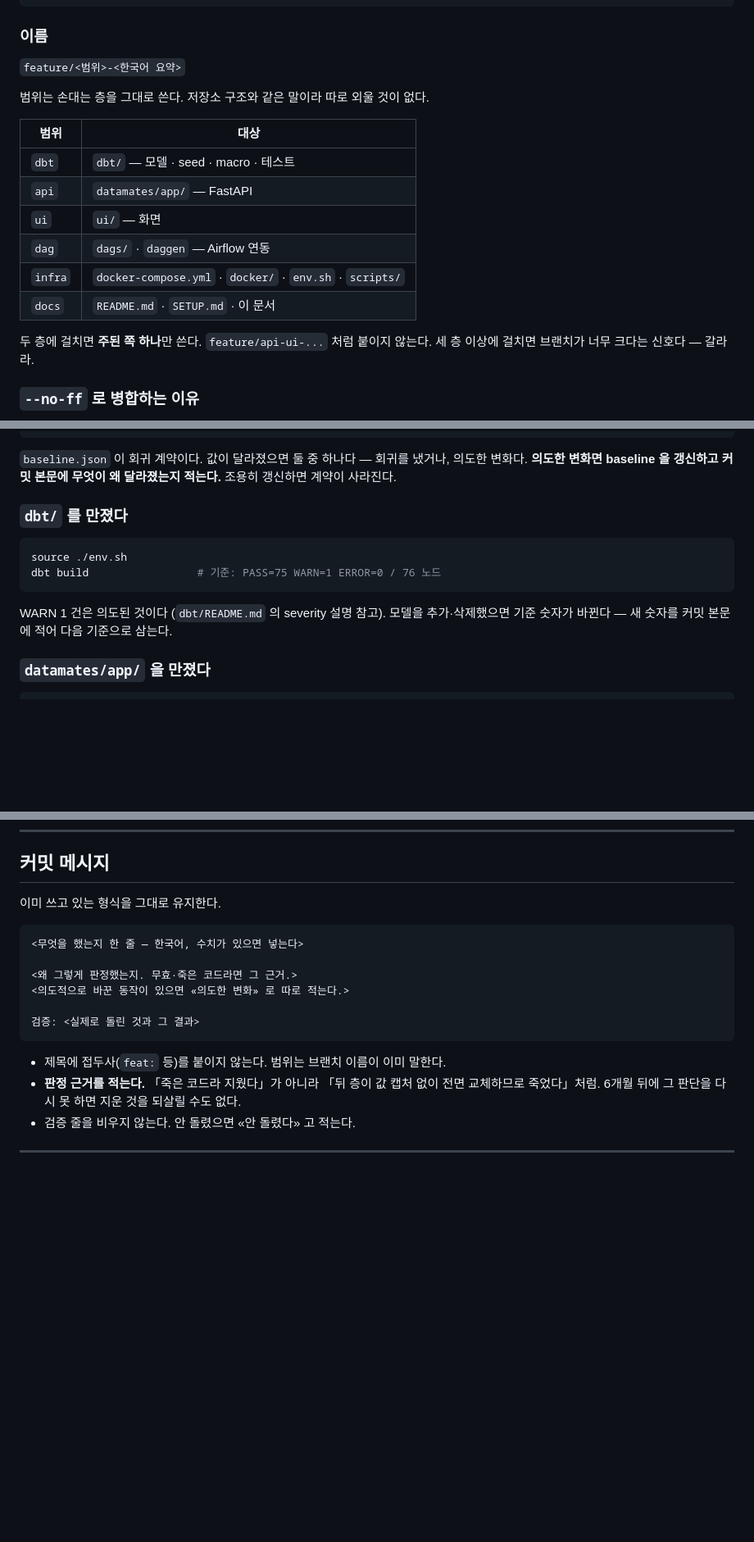
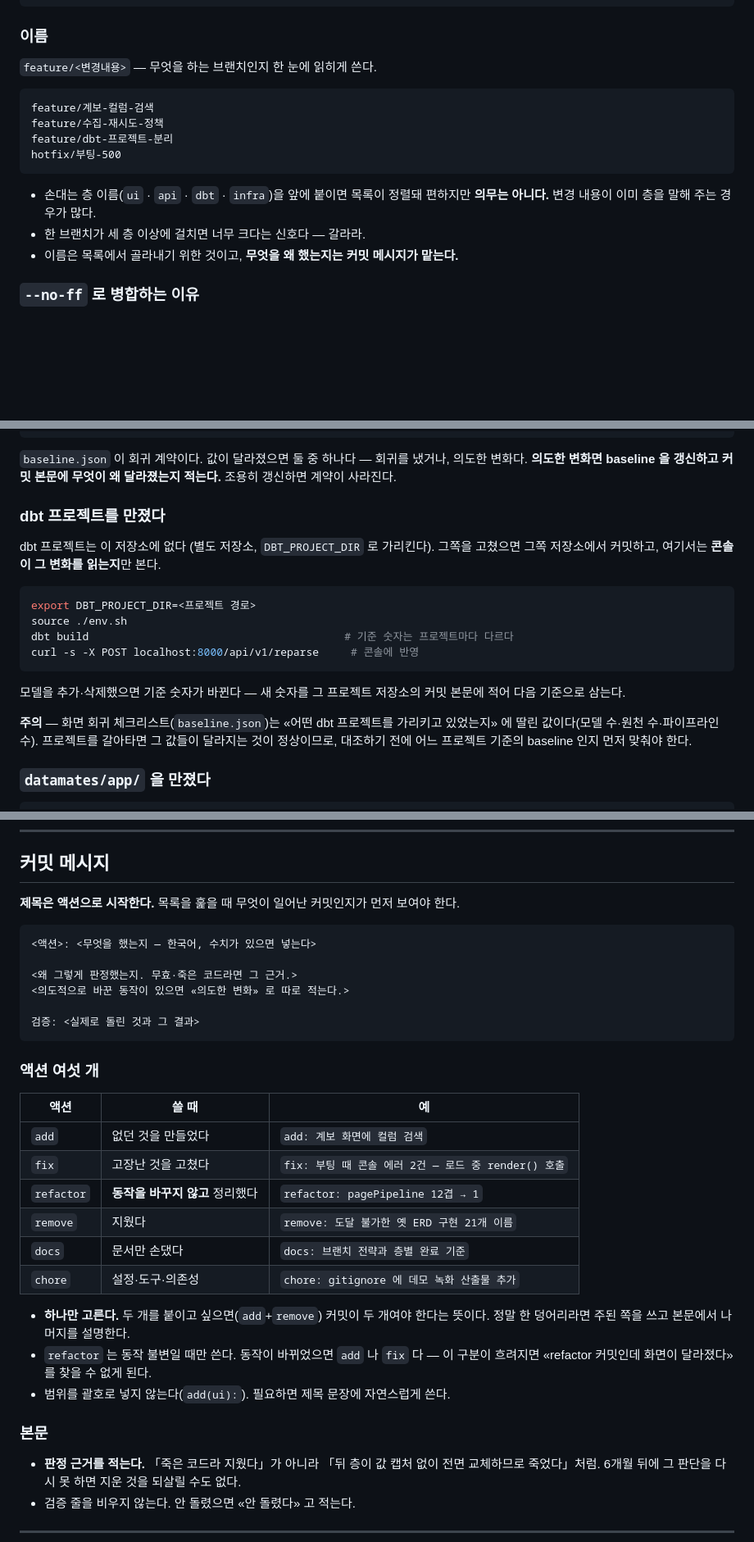
Before and after one commit to zisu17/datamates, a Markdown page: BRANCHING.md, 3 parts joined by grey strips. Shown at 82% size. Drawn GitHub-style; blank space fills up the shorter version.

Commit message:
docs: 커밋 제목에 액션 접두사 도입, 브랜치 이름 규칙 완화
앞서 이 문서에 «제목에 접두사를 붙이지 않는다» 고 적었던 것을 뒤집는다.
목록을 훑을 때 무엇이 일어난 커밋인지가 먼저 보이는 편이 낫다.

액션은 여섯 개로 고정했다 — add · fix · refactor · remove · docs · chore.
하나만 고르게 한 이유: 두 개를 붙이고 싶으면 커밋이 두 개여야 한다는 신호다.
refactor 는 동작 불변일 때만 쓴다. 이 구분이 흐려지면 «refactor 커밋인데 화면이
달라졌다» 를 나중에 찾을 수 없다. 범위를 괄호로 넣는 형식(add(ui):)은 쓰지 않는다.

브랜치 이름은 feature/<변경내용> 으로 단순화했다. 층 이름을 앞에 붙이는 것은
권장이지 의무가 아니다 — 이름은 목록에서 골라내기 위한 것이고, 무엇을 왜 했는지는
커밋 메시지가 맡는다.

dbt 완료 기준도 고쳤다. dbt 프로젝트가 저장소 밖으로 나갔으므로 «그쪽 저장소에서
빌드하고, 여기서는 reparse 로 읽히는지 본다» 가 됐다. baseline.json 이 «어느
프로젝트를 가리켰는지에 딸린 값» 이라는 주의도 넣었다.

검증: 안 돌렸다. 문서만 고쳤다.

Co-Authored-By: Claude Opus 5 <noreply@anthropic.com>

````diff
--- a/BRANCHING.md
+++ b/BRANCHING.md
@@ -45,21 +45,19 @@ git branch -d feature/ui-계보-컬럼-검색
 
 ### 이름
 
-`feature/<범위>-<한국어 요약>`
+`feature/<변경내용>` — 무엇을 하는 브랜치인지 한 눈에 읽히게 쓴다.
 
-범위는 손대는 층을 그대로 쓴다. 저장소 구조와 같은 말이라 따로 외울 것이 없다.
+```
+feature/계보-컬럼-검색
+feature/수집-재시도-정책
+feature/dbt-프로젝트-분리
+hotfix/부팅-500
+```
 
-| 범위 | 대상 |
-| --- | --- |
-| `dbt` | `dbt/` — 모델 · seed · macro · 테스트 |
-| `api` | `datamates/app/` — FastAPI |
-| `ui` | `ui/` — 화면 |
-| `dag` | `dags/` · `daggen` — Airflow 연동 |
-| `infra` | `docker-compose.yml` · `docker/` · `env.sh` · `scripts/` |
-| `docs` | `README.md` · `SETUP.md` · 이 문서 |
-
-두 층에 걸치면 **주된 쪽 하나**만 쓴다. `feature/api-ui-...` 처럼 붙이지 않는다.
-세 층 이상에 걸치면 브랜치가 너무 크다는 신호다 — 갈라라.
+- 손대는 층 이름(`ui` · `api` · `dbt` · `infra`)을 앞에 붙이면 목록이 정렬돼 편하지만
+  **의무는 아니다.** 변경 내용이 이미 층을 말해 주는 경우가 많다.
+- 한 브랜치가 세 층 이상에 걸치면 너무 크다는 신호다 — 갈라라.
+- 이름은 목록에서 골라내기 위한 것이고, **무엇을 왜 했는지는 커밋 메시지가 맡는다.**
 
 ### `--no-ff` 로 병합하는 이유
 
@@ -130,15 +128,24 @@ NODE_PATH=tools/ui-refactor/node_modules node tools/ui-refactor/loadorder.js
 회귀를 냈거나, 의도한 변화다. **의도한 변화면 baseline 을 갱신하고 커밋 본문에
 무엇이 왜 달라졌는지 적는다.** 조용히 갱신하면 계약이 사라진다.
 
-### `dbt/` 를 만졌다
+### dbt 프로젝트를 만졌다
+
+dbt 프로젝트는 이 저장소에 없다 (별도 저장소, `DBT_PROJECT_DIR` 로 가리킨다).
+그쪽을 고쳤으면 그쪽 저장소에서 커밋하고, 여기서는 **콘솔이 그 변화를 읽는지**만 본다.
 
 ```bash
+export DBT_PROJECT_DIR=<프로젝트 경로>
 source ./env.sh
-dbt build                 # 기준: PASS=75 WARN=1 ERROR=0 / 76 노드
+dbt build                                        # 기준 숫자는 프로젝트마다 다르다
+curl -s -X POST localhost:8000/api/v1/reparse     # 콘솔에 반영
 ```
 
-WARN 1 건은 의도된 것이다 (`dbt/README.md` 의 severity 설명 참고).
-모델을 추가·삭제했으면 기준 숫자가 바뀐다 — 새 숫자를 커밋 본문에 적어 다음 기준으로 삼는다.
+모델을 추가·삭제했으면 기준 숫자가 바뀐다 — 새 숫자를 그 프로젝트 저장소의 커밋 본문에
+적어 다음 기준으로 삼는다.
+
+**주의** — 화면 회귀 체크리스트(`baseline.json`)는 «어떤 dbt 프로젝트를 가리키고 있었는지»
+에 딸린 값이다(모델 수·원천 수·파이프라인 수). 프로젝트를 갈아타면 그 값들이 달라지는 것이
+정상이므로, 대조하기 전에 어느 프로젝트 기준의 baseline 인지 먼저 맞춰야 한다.
 
 ### `datamates/app/` 을 만졌다
 
@@ -200,10 +207,10 @@ docker exec -w /opt/project/dbt airflow /opt/dbt-venv/bin/dbt parse --no-partial
 
 ## 커밋 메시지
 
-이미 쓰고 있는 형식을 그대로 유지한다.
+**제목은 액션으로 시작한다.** 목록을 훑을 때 무엇이 일어난 커밋인지가 먼저 보여야 한다.
 
 ```
-<무엇을 했는지 한 줄 — 한국어, 수치가 있으면 넣는다>
+<액션>: <무엇을 했는지 — 한국어, 수치가 있으면 넣는다>
 
 <왜 그렇게 판정했는지. 무효·죽은 코드라면 그 근거.>
 <의도적으로 바꾼 동작이 있으면 «의도한 변화» 로 따로 적는다.>
@@ -211,7 +218,25 @@ docker exec -w /opt/project/dbt airflow /opt/dbt-venv/bin/dbt parse --no-partial
 검증: <실제로 돌린 것과 그 결과>
 ```
 
-- 제목에 접두사(`feat:` 등)를 붙이지 않는다. 범위는 브랜치 이름이 이미 말한다.
+### 액션 여섯 개
+
+| 액션 | 쓸 때 | 예 |
+| --- | --- | --- |
+| `add` | 없던 것을 만들었다 | `add: 계보 화면에 컬럼 검색` |
+| `fix` | 고장난 것을 고쳤다 | `fix: 부팅 때 콘솔 에러 2건 — 로드 중 render() 호출` |
+| `refactor` | **동작을 바꾸지 않고** 정리했다 | `refactor: pagePipeline 12겹 → 1` |
+| `remove` | 지웠다 | `remove: 도달 불가한 옛 ERD 구현 21개 이름` |
+| `docs` | 문서만 손댔다 | `docs: 브랜치 전략과 층별 완료 기준` |
+| `chore` | 설정·도구·의존성 | `chore: gitignore 에 데모 녹화 산출물 추가` |
+
+- **하나만 고른다.** 두 개를 붙이고 싶으면(`add`+`remove`) 커밋이 두 개여야 한다는 뜻이다.
+  정말 한 덩어리라면 주된 쪽을 쓰고 본문에서 나머지를 설명한다.
+- `refactor` 는 동작 불변일 때만 쓴다. 동작이 바뀌었으면 `add` 나 `fix` 다 —
+  이 구분이 흐려지면 «refactor 커밋인데 화면이 달라졌다» 를 찾을 수 없게 된다.
+- 범위를 괄호로 넣지 않는다(`add(ui):`). 필요하면 제목 문장에 자연스럽게 쓴다.
+
+### 본문
+
 - **판정 근거를 적는다.** 「죽은 코드라 지웠다」가 아니라 「뒤 층이 값 캡처 없이 전면
   교체하므로 죽었다」처럼. 6개월 뒤에 그 판단을 다시 못 하면 지운 것을 되살릴 수도 없다.
 - 검증 줄을 비우지 않는다. 안 돌렸으면 «안 돌렸다» 고 적는다.
````
Also changed, not shown: other parts of BRANCHING.md (+1 -1 lines).
